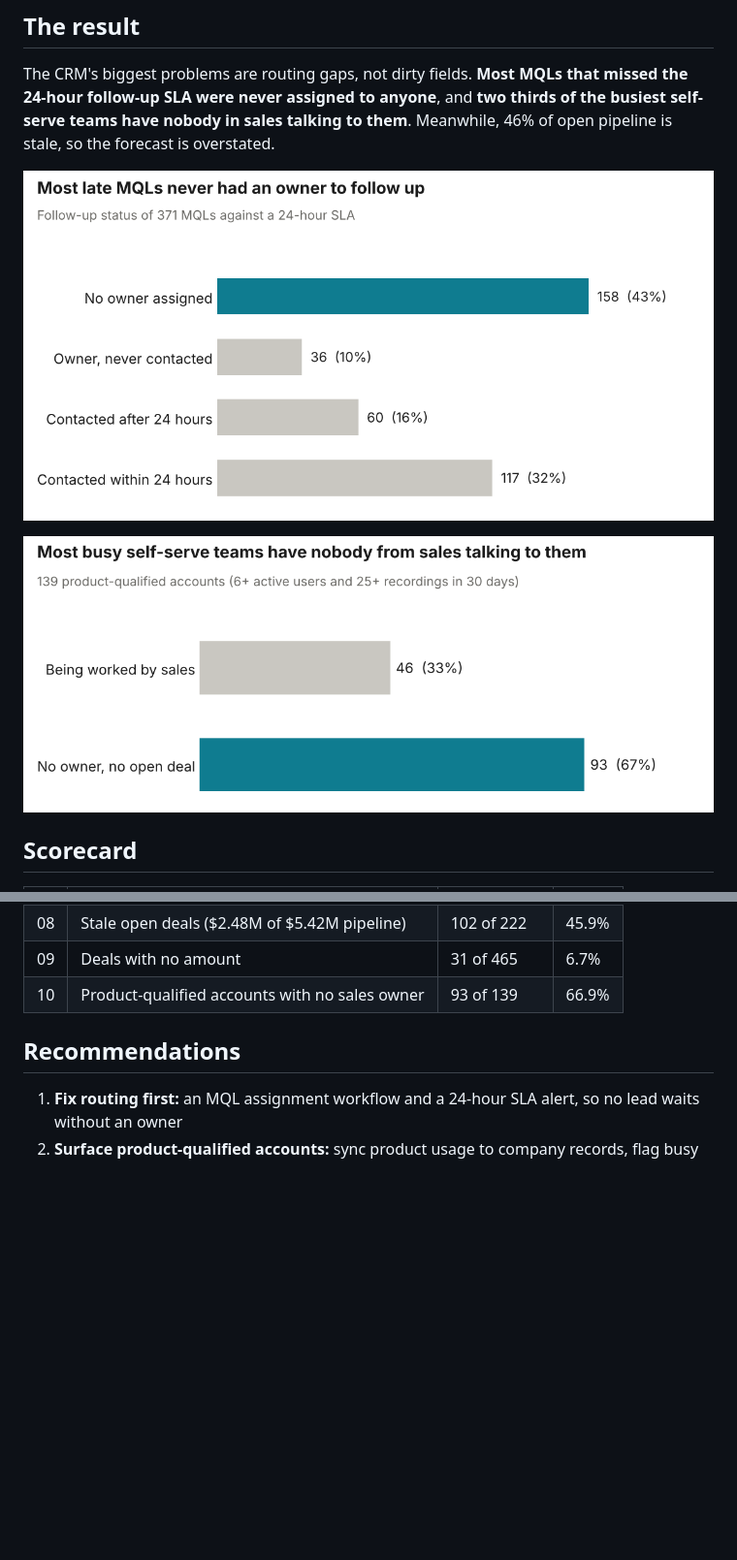
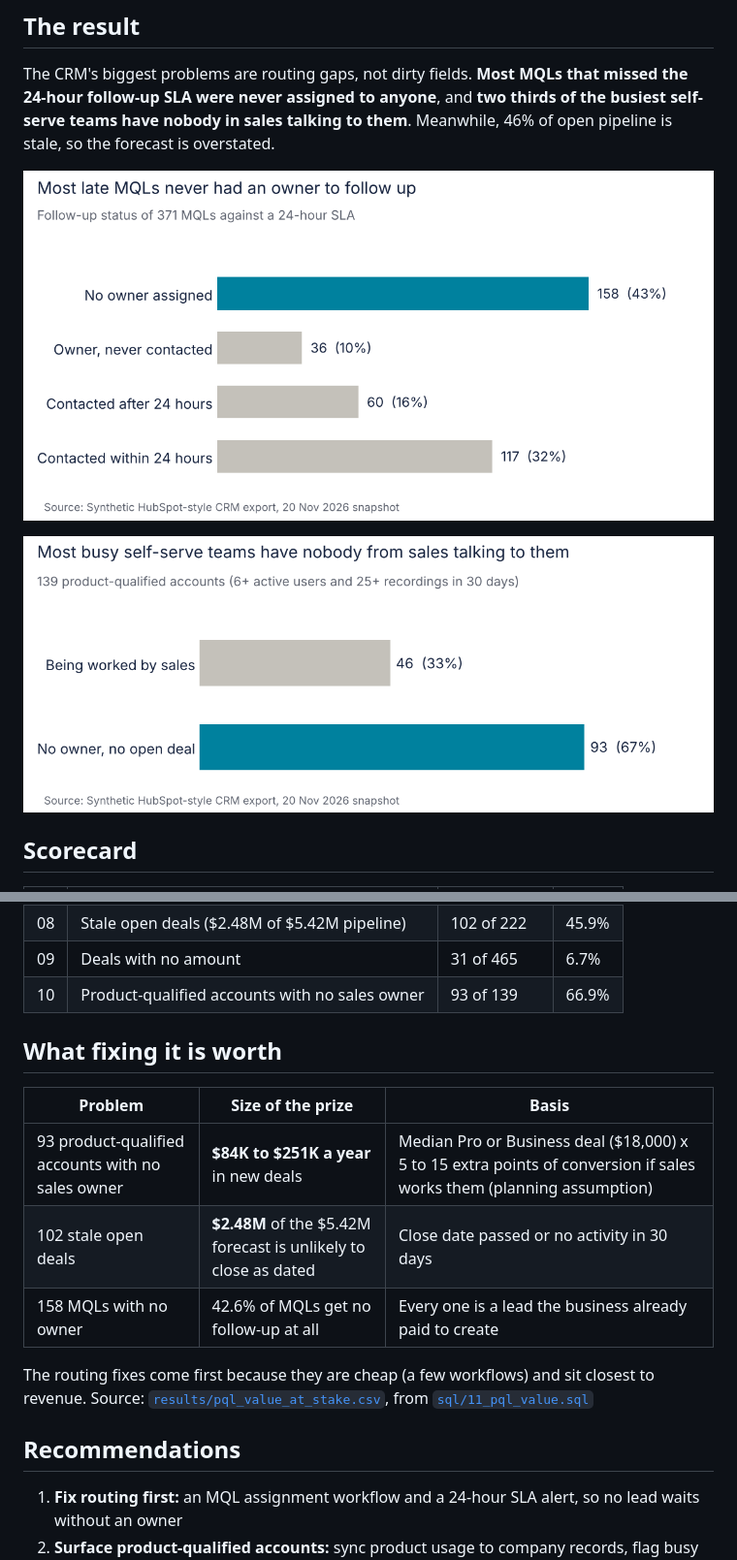
Before and after one commit to ekene-ok/crm-data-hygiene-audit, a Markdown page: README.md, 2 parts joined by grey strips. Shown at 97% size. Drawn GitHub-style; pictures changed too: images/01_mql_follow_up.png, images/02_unrouted_product_qualified.png; blank space fills up the shorter version.

Commit message:
Size the prize for unrouted product-qualified accounts; portfolio chart style

```diff
--- a/README.md
+++ b/README.md
@@ -26,6 +26,16 @@ The CRM's biggest problems are routing gaps, not dirty fields. **Most MQLs that
 | 08 | Stale open deals ($2.48M of $5.42M pipeline) | 102 of 222 | 45.9% |
 | 09 | Deals with no amount | 31 of 465 | 6.7% |
 | 10 | Product-qualified accounts with no sales owner | 93 of 139 | 66.9% |
+
+## What fixing it is worth
+
+| Problem | Size of the prize | Basis |
+|---|---|---|
+| 93 product-qualified accounts with no sales owner | **$84K to $251K a year** in new deals | Median Pro or Business deal ($18,000) x 5 to 15 extra points of conversion if sales works them (planning assumption) |
+| 102 stale open deals | **$2.48M** of the $5.42M forecast is unlikely to close as dated | Close date passed or no activity in 30 days |
+| 158 MQLs with no owner | 42.6% of MQLs get no follow-up at all | Every one is a lead the business already paid to create |
+
+The routing fixes come first because they are cheap (a few workflows) and sit closest to revenue. Source: [`results/pql_value_at_stake.csv`](results/pql_value_at_stake.csv), from [`sql/11_pql_value.sql`](sql/11_pql_value.sql)
 
 ## Recommendations
 
```
Also changed, not shown: docs/01_findings.md (+1 -1 lines), 4 other files.
